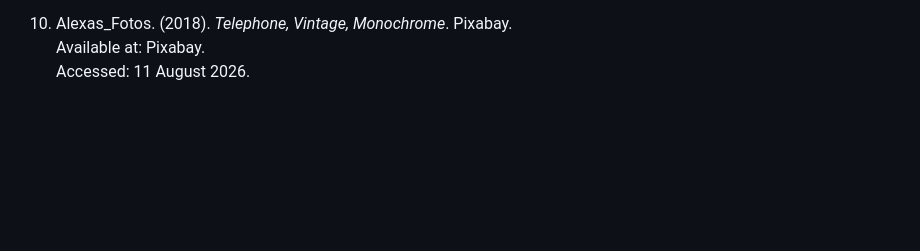
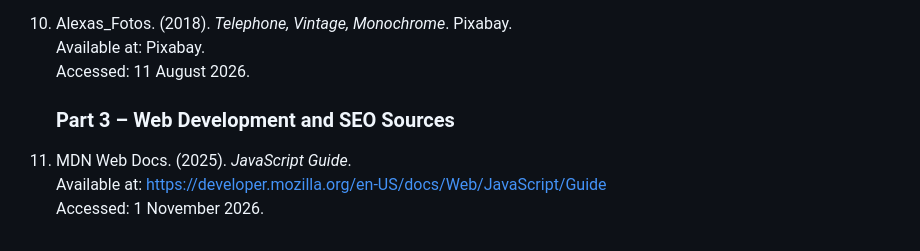
Before and after one commit to ST0066659/WEDE-POE, a Markdown page: README.md, the part around the change. Drawn GitHub-style; blank space fills up the shorter version.

Commit message:
Update README.md
added image references

```diff
--- a/README.md
+++ b/README.md
@@ -94,3 +94,10 @@ Image References section below.
 10. Alexas_Fotos. (2018). *Telephone, Vintage, Monochrome*. Pixabay.
     Available at: Pixabay.
     Accessed: 11 August 2026.
+
+
+    ### Part 3 – Web Development and SEO Sources
+
+11. MDN Web Docs. (2025). *JavaScript Guide*.
+    Available at: https://developer.mozilla.org/en-US/docs/Web/JavaScript/Guide
+    Accessed: 1 November 2026.
```
